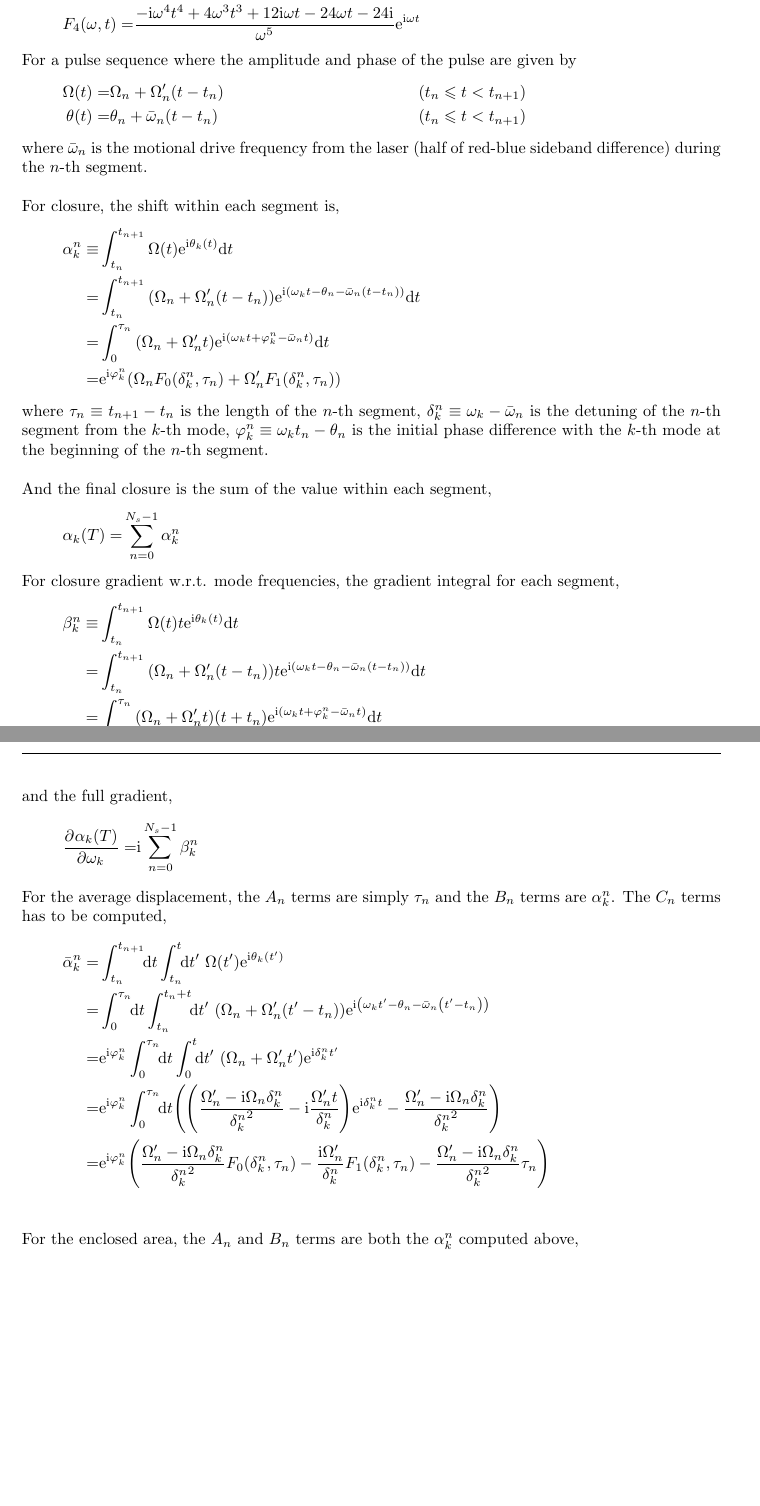
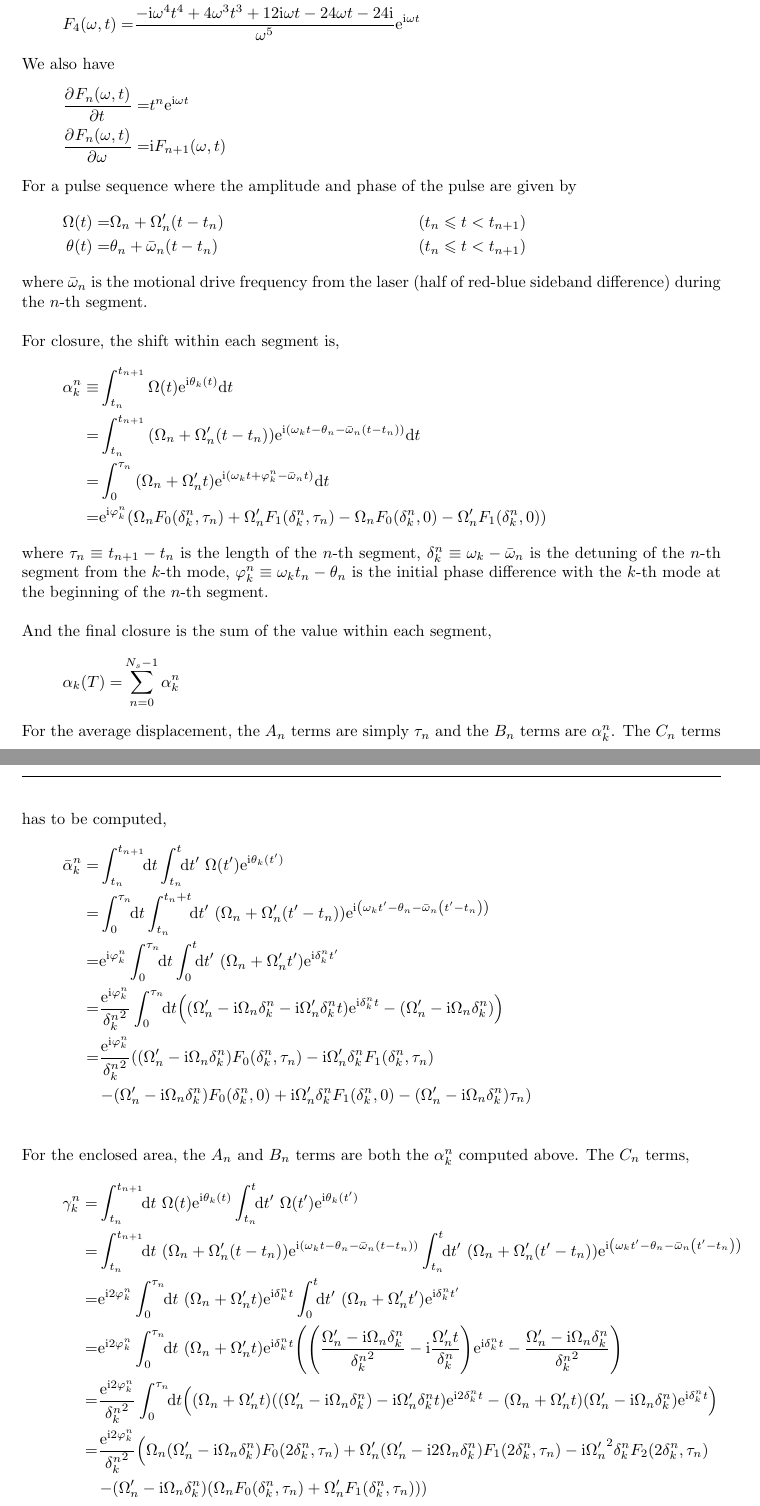
Before and after one commit to euriqa-brassboard/MSSim.jl, a LaTeX document (notes/ms_sim.tex): two parts of pages 5 and 6 of 6, joined at a grey line, cut so that both start at the same text, the shorter picture padded with empty space. Compiled offline with pdfLaTeX; a LaTeX package or settings file that is missing is left out.

Commit message:
[notes/ms_sim] WIP: fix integral

```diff
--- a/notes/ms_sim.tex
+++ b/notes/ms_sim.tex
@@ -401,6 +401,11 @@ since it's just a global multiplicity factor). From symbolic evaluation we have,
   F_2(\omega, t)=&\frac{-\ui\omega^2t^2+2\omega t+2\ui}{\omega^3}\ue^{\ui\omega t}\\
   F_3(\omega, t)=&\frac{-\ui\omega^3t^3+3\omega^2t^2+6\ui\omega t-6}{\omega^4}\ue^{\ui\omega t}\\
   F_4(\omega, t)=&\frac{-\ui\omega^4t^4+4\omega^3t^3+12\ui\omega t-24\omega t-24\ui}{\omega^5}\ue^{\ui\omega t}
+}
+We also have
+\eqar{
+  \pdiff{F_n(\omega, t)}{t}=&t^n\ue^{\ui\omega t}\\
+  \pdiff{F_n(\omega, t)}{\omega}=&\ui F_{n+1}(\omega, t)
 }
 
 For a pulse sequence where the amplitude and phase of the pulse are given by
@@ -416,7 +421,7 @@ For closure, the shift within each segment is,
   \alpha_k^n\equiv&\int_{t_n}^{t_{n+1}}\Omega(t)\ue^{\ui\theta_k(t)}\ud t\\
   =&\int_{t_n}^{t_{n+1}}\paren{\Omega_n+\Omega'_n\paren{t-t_n}}\ue^{\ui\paren{\omega_kt-\theta_n-\bar\omega_n\paren{t-t_n}}}\ud t\\
   =&\int_{0}^{\tau_n}\paren{\Omega_n+\Omega'_n t}\ue^{\ui\paren{\omega_kt+\varphi_k^n-\bar\omega_n t}}\ud t\\
-  =&\ue^{\ui\varphi_k^n}\paren{\Omega_nF_0(\delta_k^n, \tau_n)+\Omega'_nF_1(\delta_k^n, \tau_n)}
+  =&\ue^{\ui\varphi_k^n}\paren{\Omega_nF_0(\delta_k^n, \tau_n)+\Omega'_nF_1(\delta_k^n, \tau_n)-\Omega_nF_0(\delta_k^n, 0)-\Omega'_nF_1(\delta_k^n, 0)}
 }
 where $\tau_n\equiv t_{n+1}-t_n$ is the length of the $n$-th segment, $\delta_k^n\equiv\omega_k-\bar\omega_n$ is the detuning of the $n$-th segment from the $k$-th mode, $\varphi_k^n\equiv\omega_kt_n-\theta_n$ is the initial phase difference with the $k$-th mode at the beginning of the $n$-th segment.\\
 
@@ -425,31 +430,39 @@ And the final closure is the sum of the value within each segment,
   \alpha_k(T)=&\sum_{n=0}^{N_s-1}\alpha_k^n
 }
 
-For closure gradient w.r.t. mode frequencies, the gradient integral for each segment,
-\eqar{
-  \beta_k^n\equiv&\int_{t_n}^{t_{n+1}}\Omega(t)t\ue^{\ui\theta_k(t)}\ud t\\
-  =&\int_{t_n}^{t_{n+1}}\paren{\Omega_n+\Omega'_n\paren{t-t_n}}t\ue^{\ui\paren{\omega_kt-\theta_n-\bar\omega_n\paren{t-t_n}}}\ud t\\
-  =&\int_{0}^{\tau_n}\paren{\Omega_n+\Omega'_n t}\paren{t+t_n}\ue^{\ui\paren{\omega_kt+\varphi_k^n-\bar\omega_n t}}\ud t\\
-  =&\ue^{\ui\varphi_k^n}\paren{\Omega_nt_nF_0(\delta_k^n, \tau_n)+\paren{\Omega_n+\Omega'_nt_n}F_1(\delta_k^n, \tau_n)+\Omega'_nF_2(\delta_k^n, \tau_n)}
-}
-and the full gradient,
-\eqar{
-  \pdiff{\alpha_k(T)}{\omega_k}=&\ui\sum_{n=0}^{N_s-1}\beta_k^n
-}
-
 For the average displacement, the $A_n$ terms are simply $\tau_n$ and the $B_n$ terms
 are $\alpha_k^n$. The $C_n$ terms has to be computed,
 \eqar{
   \bar\alpha_k^n=&\int_{t_{n}}^{t_{n+1}}\!\!\ud t\int_{t_n}^{t}\!\!\ud t'\ \Omega(t')\ue^{\ui\theta_k(t')}\\
   =&\int_{0}^{\tau_n}\!\!\ud t\int_{t_n}^{t_n+t}\!\!\ud t'\ \paren{\Omega_n+\Omega'_n\paren{t'-t_n}}\ue^{\ui\paren{\omega_kt'-\theta_n-\bar\omega_n\paren{t'-t_n}}}\\
   =&\ue^{\ui\varphi_k^n}\int_{0}^{\tau_n}\!\!\ud t\int_{0}^{t}\!\!\ud t'\ \paren{\Omega_n+\Omega'_n t'}\ue^{\ui\delta_k^nt'}\\
-  =&\ue^{\ui\varphi_k^n}\int_{0}^{\tau_n}\!\!\ud t
-  \paren{\paren{\frac{\Omega'_n-\ui\Omega_n\delta_k^n}{{\delta_k^n}^2}-\ui\frac{\Omega'_nt}{\delta_k^n}}\ue^{\ui\delta_k^nt}-\frac{\Omega'_n-\ui\Omega_n\delta_k^n}{{\delta_k^n}^2}}\\
-  =&\ue^{\ui\varphi_k^n}
-  \paren{\frac{\Omega'_n-\ui\Omega_n\delta_k^n}{{\delta_k^n}^2}F_0(\delta_k^n, \tau_n)-\frac{\ui\Omega'_n}{\delta_k^n}F_1(\delta_k^n, \tau_n)-\frac{\Omega'_n-\ui\Omega_n\delta_k^n}{{\delta_k^n}^2}\tau_n}\\
+  =&\frac{\ue^{\ui\varphi_k^n}}{{\delta_k^n}^2}\int_{0}^{\tau_n}\!\!\ud t
+  \paren{\paren{\Omega'_n-\ui\Omega_n\delta_k^n-\ui\Omega'_n\delta_k^nt}\ue^{\ui\delta_k^nt}-\paren{\Omega'_n-\ui\Omega_n\delta_k^n}}\\
+  =&\frac{\ue^{\ui\varphi_k^n}}{{\delta_k^n}^2}
+  \lparen{\paren{\Omega'_n-\ui\Omega_n\delta_k^n}F_0(\delta_k^n, \tau_n)-\ui\Omega'_n\delta_k^nF_1(\delta_k^n, \tau_n)}\\
+  &\rparen{-\paren{\Omega'_n-\ui\Omega_n\delta_k^n}F_0(\delta_k^n, 0)+\ui\Omega'_n\delta_k^nF_1(\delta_k^n, 0)-\paren{\Omega'_n-\ui\Omega_n\delta_k^n}\tau_n}\\
 }
 
 For the enclosed area, the $A_n$ and $B_n$ terms are both the $\alpha_k^n$
-computed above,
+computed above. The $C_n$ terms,
+\eqar{
+  \gamma_k^n=&\int_{t_{n}}^{t_{n+1}}\!\!\ud t\ \Omega(t)\ue^{\ui\theta_k(t)}\int_{t_n}^{t}\!\!\ud t'\ \Omega(t')\ue^{\ui\theta_k(t')}\\
+  =&\int_{t_{n}}^{t_{n+1}}\!\!\ud t\ \paren{\Omega_n+\Omega'_n\paren{t-t_n}}\ue^{\ui\paren{\omega_kt-\theta_n-\bar\omega_n\paren{t-t_n}}}\int_{t_n}^{t}\!\!\ud t'\ \paren{\Omega_n+\Omega'_n\paren{t'-t_n}}\ue^{\ui\paren{\omega_kt'-\theta_n-\bar\omega_n\paren{t'-t_n}}}\\
+  =&\ue^{\ui2\varphi_k^n}\int_{0}^{\tau_n}\!\!\ud t\ \paren{\Omega_n+\Omega'_nt}\ue^{\ui\delta_k^nt}\int_{0}^{t}\!\!\ud t'\ \paren{\Omega_n+\Omega'_nt'}\ue^{\ui\delta_k^nt'}\\
+  =&\ue^{\ui2\varphi_k^n}\int_{0}^{\tau_n}\!\!\ud t\ \paren{\Omega_n+\Omega'_nt}\ue^{\ui\delta_k^nt}
+  \paren{\paren{\frac{\Omega'_n-\ui\Omega_n\delta_k^n}{{\delta_k^n}^2}-\ui\frac{\Omega'_nt}{\delta_k^n}}\ue^{\ui\delta_k^nt}-\frac{\Omega'_n-\ui\Omega_n\delta_k^n}{{\delta_k^n}^2}}\\
+  =&\frac{\ue^{\ui2\varphi_k^n}}{{\delta_k^n}^2}\int_{0}^{\tau_n}\!\!\ud t\paren{
+    \paren{\Omega_n+\Omega'_nt}\paren{\paren{\Omega'_n-\ui\Omega_n\delta_k^n}-\ui\Omega'_n\delta_k^nt}\ue^{\ui2\delta_k^nt}-\paren{\Omega_n+\Omega'_nt}\paren{\Omega'_n-\ui\Omega_n\delta_k^n}\ue^{\ui\delta_k^nt}}\\
+  =&\frac{\ue^{\ui2\varphi_k^n}}{{\delta_k^n}^2}
+  \lparen{
+    \Omega_n\paren{\Omega'_n-\ui\Omega_n\delta_k^n}F_0(2\delta_k^n, \tau_n)
+    +\Omega'_n\paren{\Omega'_n-\ui2\Omega_n\delta_k^n}F_1(2\delta_k^n, \tau_n)
+    -\ui{\Omega'_n}^2\delta_k^nF_2(2\delta_k^n, \tau_n)
+  }\\
+  &\rparen{
+    -\paren{\Omega'_n-\ui\Omega_n\delta_k^n}
+    \paren{\Omega_nF_0(\delta_k^n, \tau_n)+\Omega'_nF_1(\delta_k^n, \tau_n)}
+  }\\
+}
 
 \end{document}
```
Also changed, not shown: notes/ms_sim.pdf, notes/ms_sim.tex (2 more changed lines).
